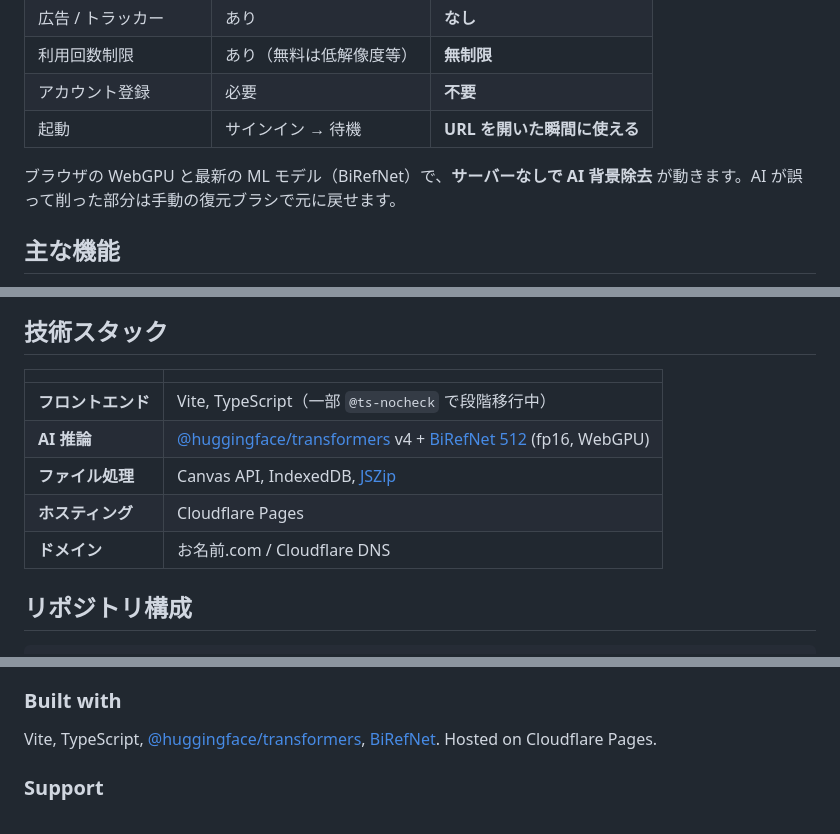
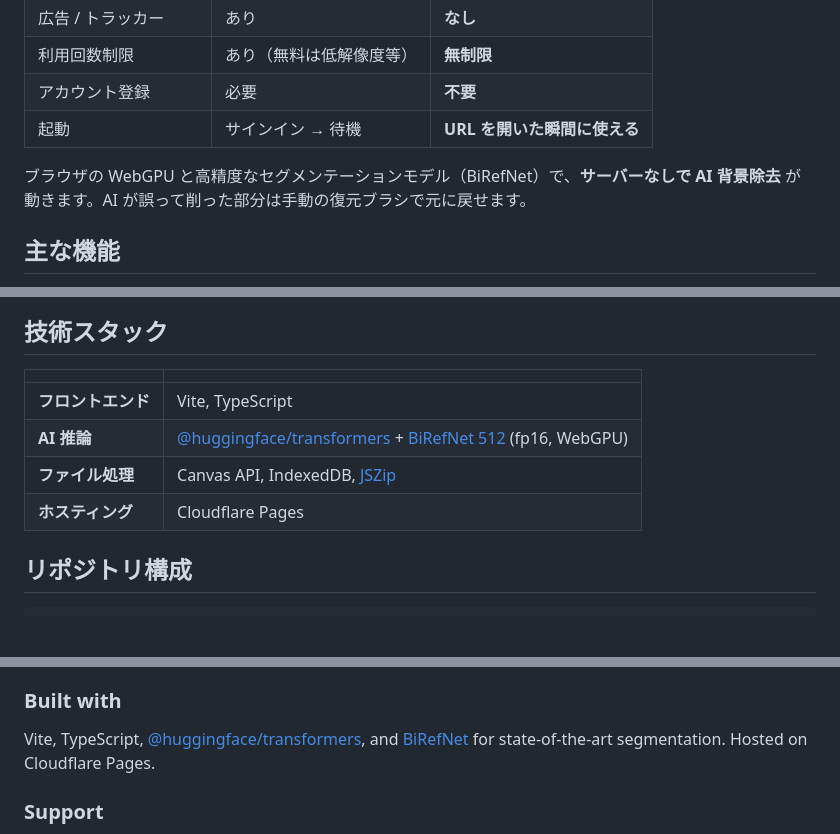
Before and after one commit to keshi02/cleavry, a Markdown page: README.md, 3 parts joined by grey strips. Drawn GitHub-style; blank space fills up the shorter version.

Commit message:
README: tighten copy, drop developer-only details
- "最新の ML モデル" → "高精度なセグメンテーションモデル"
  ("最新" decays into a lie as time passes)
- Drop the registrar / DNS row from the tech-stack table —
  irrelevant to users
- Drop the "@ts-nocheck で段階移行中" parenthetical — internal
  refactor state, not user-facing

Co-Authored-By: Claude Opus 4.7 (1M context) <noreply@anthropic.com>

```diff
--- a/README.md
+++ b/README.md
@@ -19,7 +19,7 @@
 | アカウント登録 | 必要 | **不要** |
 | 起動 | サインイン → 待機 | **URL を開いた瞬間に使える** |
 
-ブラウザの WebGPU と最新の ML モデル（BiRefNet）で、**サーバーなしで AI 背景除去** が動きます。AI が誤って削った部分は手動の復元ブラシで元に戻せます。
+ブラウザの WebGPU と高精度なセグメンテーションモデル（BiRefNet）で、**サーバーなしで AI 背景除去** が動きます。AI が誤って削った部分は手動の復元ブラシで元に戻せます。
 
 ## 主な機能
 
@@ -47,11 +47,10 @@
 
 | | |
 |---|---|
-| **フロントエンド** | Vite, TypeScript（一部 `@ts-nocheck` で段階移行中） |
-| **AI 推論** | [@huggingface/transformers](https://github.com/huggingface/transformers.js) v4 + [BiRefNet 512](https://huggingface.co/onnx-community/BiRefNet_512x512-ONNX) (fp16, WebGPU) |
+| **フロントエンド** | Vite, TypeScript |
+| **AI 推論** | [@huggingface/transformers](https://github.com/huggingface/transformers.js) + [BiRefNet 512](https://huggingface.co/onnx-community/BiRefNet_512x512-ONNX) (fp16, WebGPU) |
 | **ファイル処理** | Canvas API, IndexedDB, [JSZip](https://stuk.github.io/jszip/) |
 | **ホスティング** | Cloudflare Pages |
-| **ドメイン** | お名前.com / Cloudflare DNS |
 
 ## リポジトリ構成
 
@@ -122,8 +121,8 @@ fixed by hand with a restore brush.
 ### Built with
 
 Vite, TypeScript, [@huggingface/transformers](https://github.com/huggingface/transformers.js),
-[BiRefNet](https://huggingface.co/onnx-community/BiRefNet_512x512-ONNX).
-Hosted on Cloudflare Pages.
+and [BiRefNet](https://huggingface.co/onnx-community/BiRefNet_512x512-ONNX) for
+state-of-the-art segmentation. Hosted on Cloudflare Pages.
 
 ### Support
 
```
